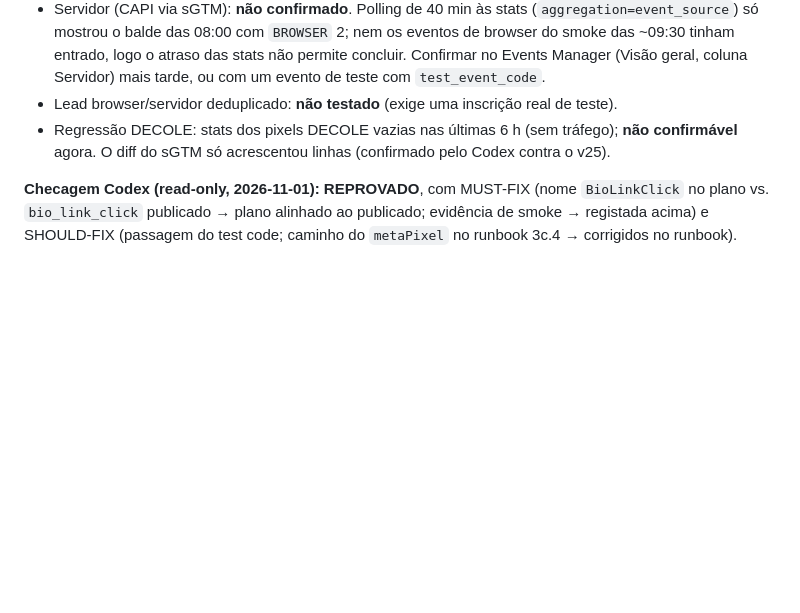
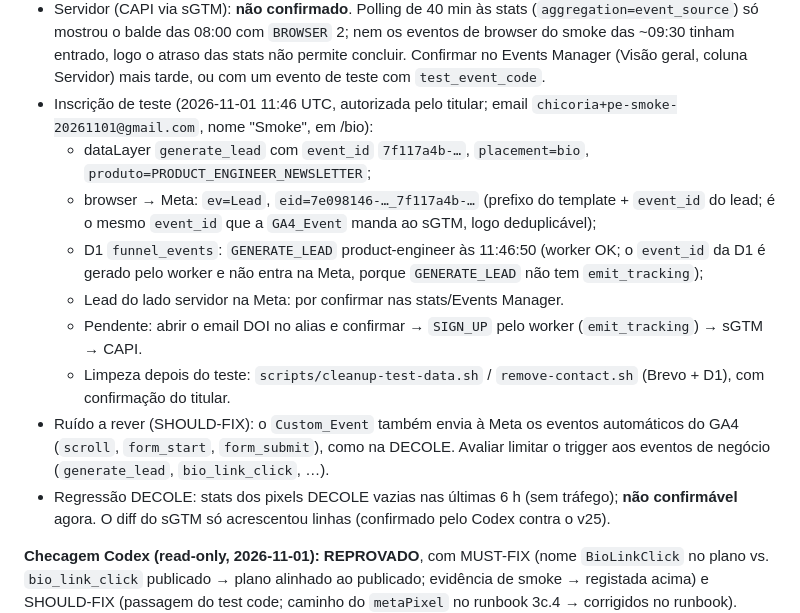
Before and after one commit to chicoria/funil-mkt-platform, a Markdown page: plans/onboardings/product-engineer-meta-2026-11-01.md, the part around the change. Rendered like a GitHub page; blank space fills up the shorter version.

Commit message:
onboarding(product-engineer): test sign-up evidence (Lead browser eid, D1 GENERATE_LEAD)
Co-Authored-By: Claude Opus 5.5 <noreply@anthropic.com>
Claude-Session: https://claude.ai/code/session_013oazMXWi2M3BqSQ5gzL8AX

```diff
--- a/plans/onboardings/product-engineer-meta-2026-11-01.md
+++ b/plans/onboardings/product-engineer-meta-2026-11-01.md
@@ -103,8 +103,25 @@ são imagens base64 dos templates).
   nem os eventos de browser do smoke das ~09:30 tinham entrado, logo o atraso
   das stats não permite concluir. Confirmar no Events Manager (Visão geral,
   coluna Servidor) mais tarde, ou com um evento de teste com `test_event_code`.
-- Lead browser/servidor deduplicado: **não testado** (exige uma inscrição real
-  de teste).
+- Inscrição de teste (2026-11-01 11:46 UTC, autorizada pelo titular; email
+  `chicoria+pe-smoke-20261101@gmail.com`, nome "Smoke", em /bio):
+  - dataLayer `generate_lead` com `event_id` `7f117a4b-…`, `placement=bio`,
+    `produto=PRODUCT_ENGINEER_NEWSLETTER`;
+  - browser → Meta: `ev=Lead`, `eid=7e098146-…_7f117a4b-…` (prefixo do
+    template + `event_id` do lead; é o mesmo `event_id` que a `GA4_Event` manda
+    ao sGTM, logo deduplicável);
+  - D1 `funnel_events`: `GENERATE_LEAD` product-engineer às 11:46:50 (worker
+    OK; o `event_id` da D1 é gerado pelo worker e não entra na Meta, porque
+    `GENERATE_LEAD` não tem `emit_tracking`);
+  - Lead do lado servidor na Meta: por confirmar nas stats/Events Manager.
+  - Pendente: abrir o email DOI no alias e confirmar → `SIGN_UP` pelo worker
+    (`emit_tracking`) → sGTM → CAPI.
+  - Limpeza depois do teste: `scripts/cleanup-test-data.sh` / `remove-contact.sh`
+    (Brevo + D1), com confirmação do titular.
+- Ruído a rever (SHOULD-FIX): o `Custom_Event` também envia à Meta os eventos
+  automáticos do GA4 (`scroll`, `form_start`, `form_submit`), como na DECOLE.
+  Avaliar limitar o trigger aos eventos de negócio (`generate_lead`,
+  `bio_link_click`, …).
 - Regressão DECOLE: stats dos pixels DECOLE vazias nas últimas 6 h (sem
   tráfego); **não confirmável** agora. O diff do sGTM só acrescentou linhas
   (confirmado pelo Codex contra o v25).
```
